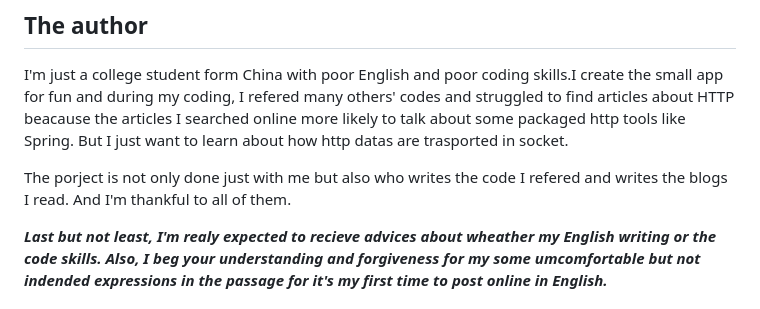
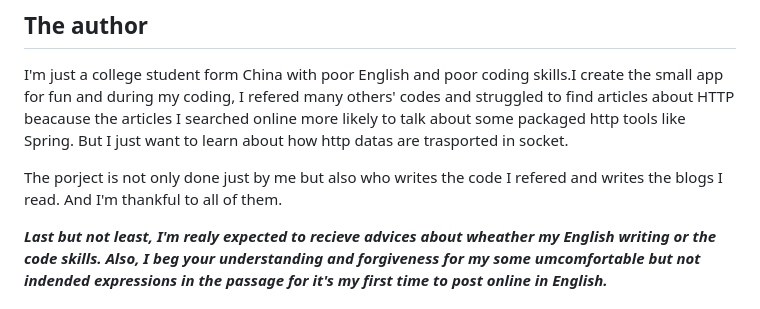
Before and after one commit to 2447328758/socketResponseHttpRequest, a Markdown page: README.md, the part around the change. Rendered like a GitHub page.

```diff
--- a/README.md
+++ b/README.md
@@ -6,7 +6,7 @@ This is a small App for simple data transport through LAN. The server is use soc
 I'm just a college student form China with poor English and poor coding skills.I create the small app for fun and during my coding, I refered many others' codes and struggled to find articles
 about HTTP beacause the articles I searched online more likely to talk about some packaged http tools like Spring. But I just want to learn about how http datas are trasported in socket.
 
-The porject is not only done just with me but also who writes the code I refered and writes the blogs I read. And I'm thankful to all of them.
+The porject is not only done just by me but also who writes the code I refered and writes the blogs I read. And I'm thankful to all of them.
 
 ***Last but not least, I'm realy expected to recieve advices about
 wheather my English writing or the code skills. Also, I beg your understanding and forgiveness for my some umcomfortable but not indended expressions in the passage for it's my
```
